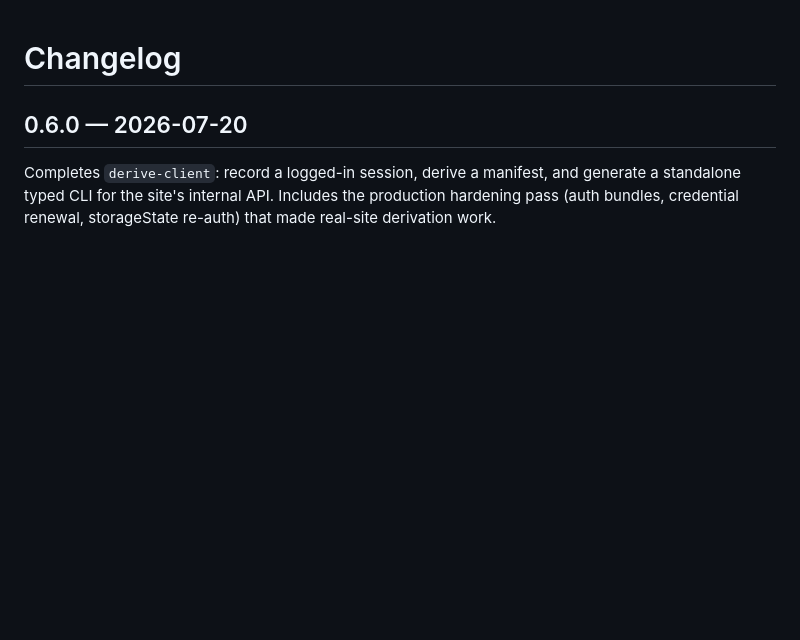
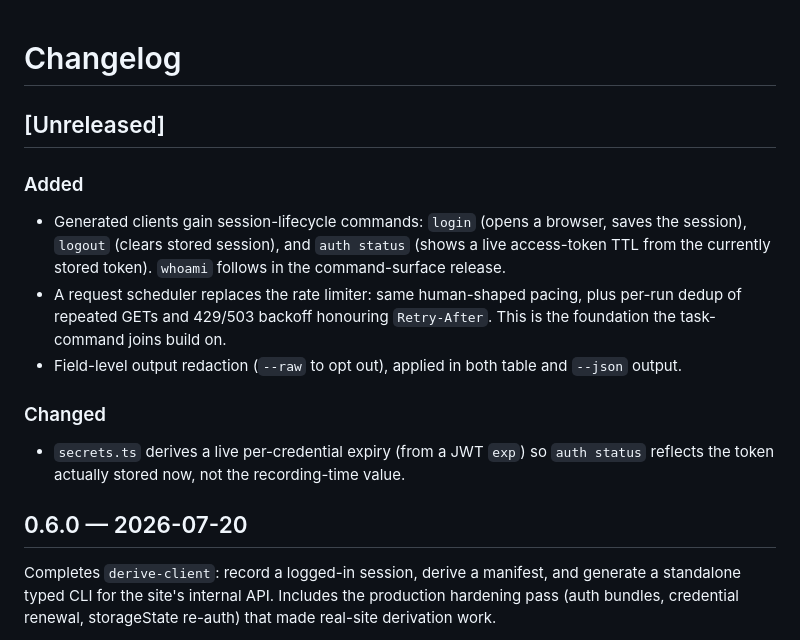
Before and after one commit to daviesayo/rkt-stack, a Markdown page: plugins/rkt/CHANGELOG.md, the part around the change. GitHub-like rendering; blank space fills up the shorter version.

Commit message:
docs(derive-client): changelog for the runtime foundation

```diff
--- a/plugins/rkt/CHANGELOG.md
+++ b/plugins/rkt/CHANGELOG.md
@@ -1,4 +1,24 @@
 # Changelog
+
+## [Unreleased]
+
+### Added
+
+- Generated clients gain session-lifecycle commands: `login` (opens a browser,
+  saves the session), `logout` (clears stored session), and `auth status`
+  (shows a live access-token TTL from the currently stored token). `whoami`
+  follows in the command-surface release.
+- A request scheduler replaces the rate limiter: same human-shaped pacing, plus
+  per-run dedup of repeated GETs and 429/503 backoff honouring `Retry-After`.
+  This is the foundation the task-command joins build on.
+- Field-level output redaction (`--raw` to opt out), applied in both table and
+  `--json` output.
+
+### Changed
+
+- `secrets.ts` derives a live per-credential expiry (from a JWT `exp`) so
+  `auth status` reflects the token actually stored now, not the recording-time
+  value.
 
 ## 0.6.0 — 2026-07-20
 
```
